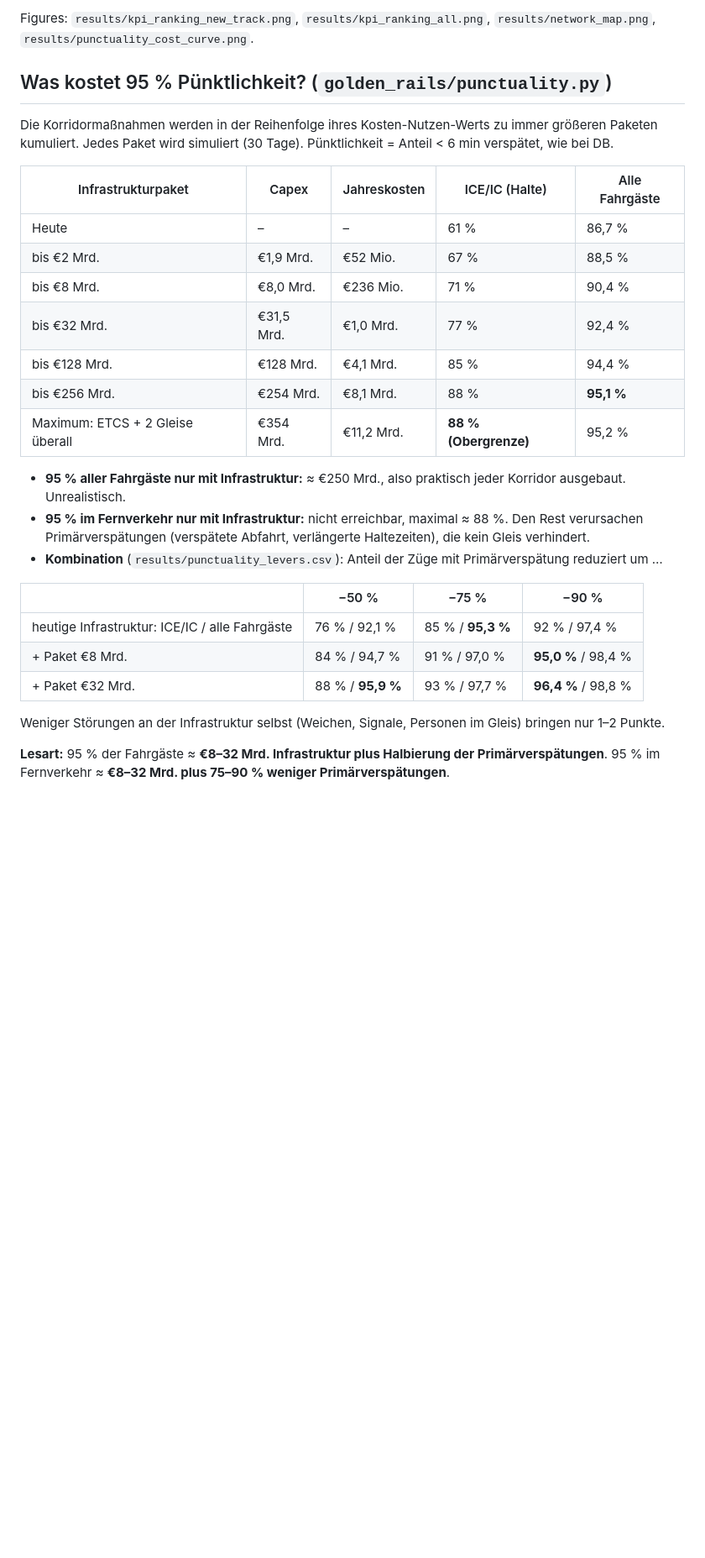
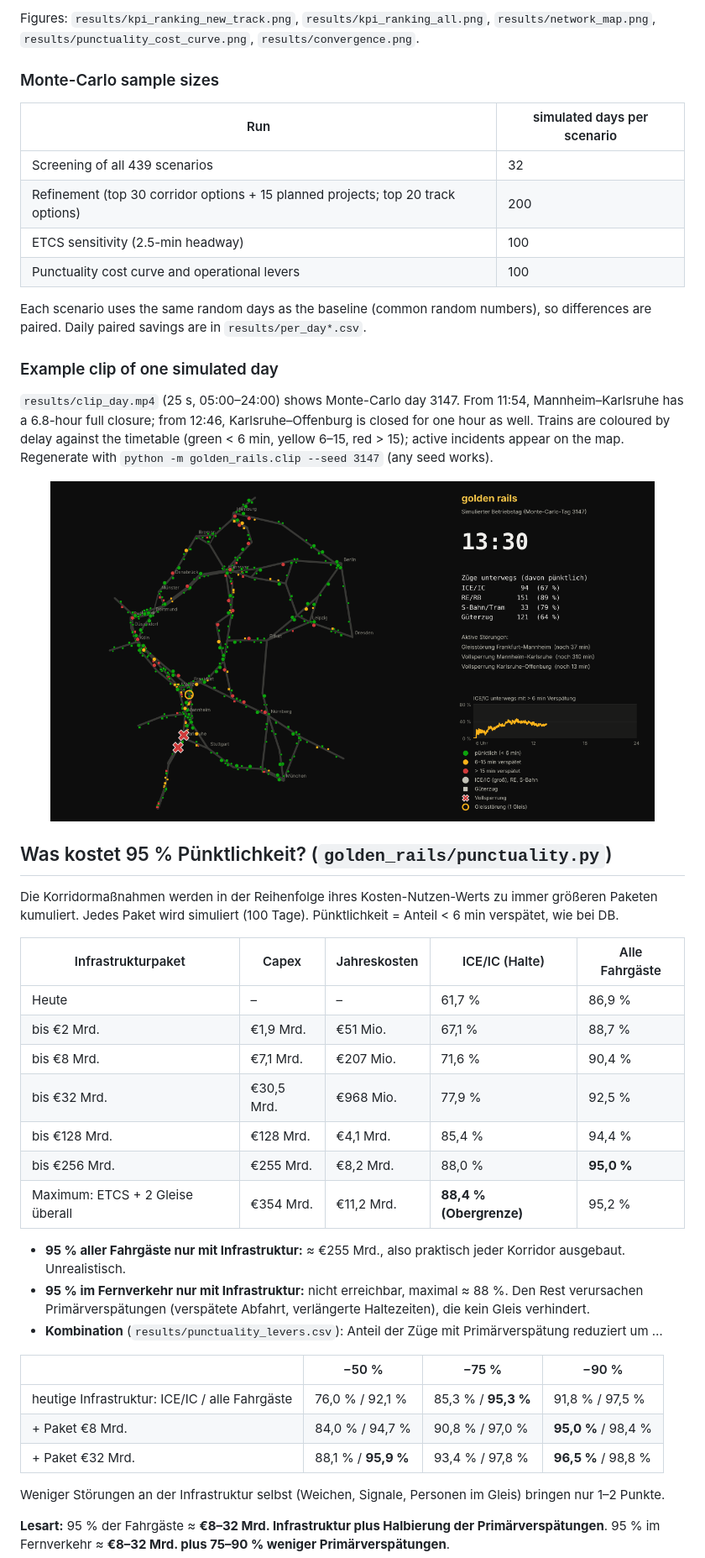
Before and after one commit to larsOhne/golden-rails, a Markdown page: README.md, the part around one of its changes. Shown at 84% size. Drawn GitHub-style; blank space fills up the shorter version.

```diff
--- a/README.md
+++ b/README.md
@@ -68,32 +69,54 @@ Mannheim–Karlsruhe (945 pax-min/€1,000), Lüneburg–Uelzen (599) and Hanau
 
-Figures: `results/kpi_ranking_new_track.png`, `results/kpi_ranking_all.png`, `results/network_map.png`, `results/punctuality_cost_curve.png`.
+Figures: `results/kpi_ranking_new_track.png`, `results/kpi_ranking_all.png`, `results/network_map.png`,
+`results/punctuality_cost_curve.png`, `results/convergence.png`.
+
+### Monte-Carlo sample sizes
+
+| Run | simulated days per scenario |
+|---|---|
+| Screening of all 439 scenarios | 32 |
+| Refinement (top 30 corridor options + 15 planned projects; top 20 track options) | 200 |
+| ETCS sensitivity (2.5-min headway) | 100 |
+| Punctuality cost curve and operational levers | 100 |
+
+Each scenario uses the same random days as the baseline (common random numbers), so differences are paired.
+Daily paired savings are in `results/per_day*.csv`.
+
+### Example clip of one simulated day
+
+`results/clip_day.mp4` (25 s, 05:00–24:00) shows Monte-Carlo day 3147. From 11:54, Mannheim–Karlsruhe has a
+6.8-hour full closure; from 12:46, Karlsruhe–Offenburg is closed for one hour as well. Trains are coloured by delay
+against the timetable (green < 6 min, yellow 6–15, red > 15); active incidents appear on the map.
+Regenerate with `python -m golden_rails.clip --seed 3147` (any seed works).
+
+<p align="center"><img src="results/clip_day.png" alt="Frame of the simulated day at 13:30 with active closures south of Mannheim" width="720"></p>
 
 
 ## Was kostet 95 % Pünktlichkeit? (`golden_rails/punctuality.py`)
 
 Die Korridormaßnahmen werden in der Reihenfolge ihres Kosten-Nutzen-Werts zu immer größeren Paketen kumuliert.
-Jedes Paket wird simuliert (30 Tage). Pünktlichkeit = Anteil < 6 min verspätet, wie bei DB.
+Jedes Paket wird simuliert (100 Tage). Pünktlichkeit = Anteil < 6 min verspätet, wie bei DB.
 
 | Infrastrukturpaket | Capex | Jahreskosten | ICE/IC (Halte) | Alle Fahrgäste |
 |---|---|---|---|---|
-| Heute | – | – | 61 % | 86,7 % |
-| bis €2 Mrd. | €1,9 Mrd. | €52 Mio. | 67 % | 88,5 % |
-| bis €8 Mrd. | €8,0 Mrd. | €236 Mio. | 71 % | 90,4 % |
-| bis €32 Mrd. | €31,5 Mrd. | €1,0 Mrd. | 77 % | 92,4 % |
-| bis €128 Mrd. | €128 Mrd. | €4,1 Mrd. | 85 % | 94,4 % |
-| bis €256 Mrd. | €254 Mrd. | €8,1 Mrd. | 88 % | **95,1 %** |
-| Maximum: ETCS + 2 Gleise überall | €354 Mrd. | €11,2 Mrd. | **88 % (Obergrenze)** | 95,2 % |
+| Heute | – | – | 61,7 % | 86,9 % |
+| bis €2 Mrd. | €1,9 Mrd. | €51 Mio. | 67,1 % | 88,7 % |
+| bis €8 Mrd. | €7,1 Mrd. | €207 Mio. | 71,6 % | 90,4 % |
+| bis €32 Mrd. | €30,5 Mrd. | €968 Mio. | 77,9 % | 92,5 % |
+| bis €128 Mrd. | €128 Mrd. | €4,1 Mrd. | 85,4 % | 94,4 % |
+| bis €256 Mrd. | €255 Mrd. | €8,2 Mrd. | 88,0 % | **95,0 %** |
+| Maximum: ETCS + 2 Gleise überall | €354 Mrd. | €11,2 Mrd. | **88,4 % (Obergrenze)** | 95,2 % |
 
-* **95 % aller Fahrgäste nur mit Infrastruktur:** ≈ €250 Mrd., also praktisch jeder Korridor ausgebaut. Unrealistisch.
+* **95 % aller Fahrgäste nur mit Infrastruktur:** ≈ €255 Mrd., also praktisch jeder Korridor ausgebaut. Unrealistisch.
 * **95 % im Fernverkehr nur mit Infrastruktur:** nicht erreichbar, maximal ≈ 88 %. Den Rest verursachen
   Primärverspätungen (verspätete Abfahrt, verlängerte Haltezeiten), die kein Gleis verhindert.
 * **Kombination** (`results/punctuality_levers.csv`): Anteil der Züge mit Primärverspätung reduziert um …
 
 | | −50 % | −75 % | −90 % |
 |---|---|---|---|
-| heutige Infrastruktur: ICE/IC / alle Fahrgäste | 76 % / 92,1 % | 85 % / **95,3 %** | 92 % / 97,4 % |
-| + Paket €8 Mrd. | 84 % / 94,7 % | 91 % / 97,0 % | **95,0 %** / 98,4 % |
-| + Paket €32 Mrd. | 88 % / **95,9 %** | 93 % / 97,7 % | **96,4 %** / 98,8 % |
+| heutige Infrastruktur: ICE/IC / alle Fahrgäste | 76,0 % / 92,1 % | 85,3 % / **95,3 %** | 91,8 % / 97,5 % |
+| + Paket €8 Mrd. | 84,0 % / 94,7 % | 90,8 % / 97,0 % | **95,0 %** / 98,4 % |
+| + Paket €32 Mrd. | 88,1 % / **95,9 %** | 93,4 % / 97,8 % | **96,5 %** / 98,8 % |
 
   Weniger Störungen an der Infrastruktur selbst (Weichen, Signale, Personen im Gleis) bringen nur 1–2 Punkte.
 
```
Also changed, not shown: other parts of README.md (+38 -36 lines), results/convergence.png (added), results/kpi_ranking_all.png, results/kpi_ranking_new_track.png, results/network_map.png, results/punctuality_cost_curve.png, 10 other files.
